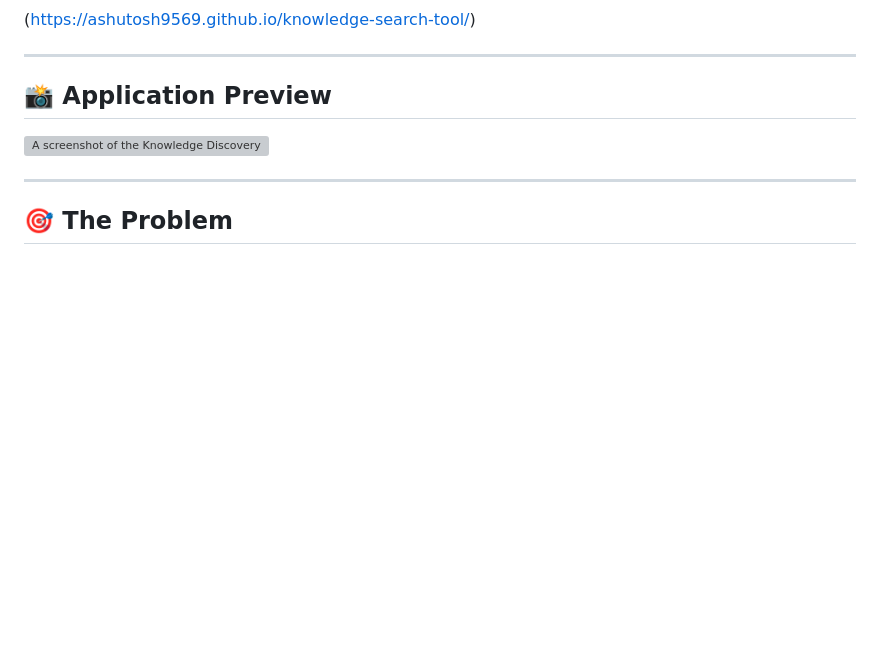
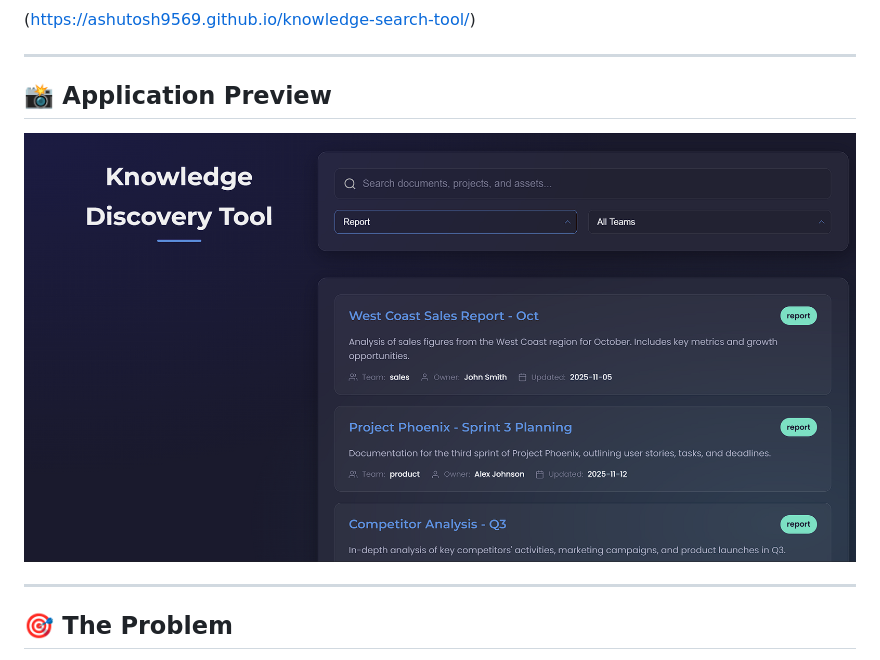
Before and after one commit to Ashutosh9569/knowledge-search-tool, a Markdown page: README.md, the part around the change. Rendered like a GitHub page; blank space fills up the shorter version; grey boxes are pictures that could not be loaded.

Commit message:
Fix image link in README.md

```diff
--- a/README.md
+++ b/README.md
@@ -11,7 +11,7 @@ A smart internal search tool built for the MarTech competition. This application
 
 ## 📸 Application Preview
 
-![A screenshot of the Knowledge Discovery Tool's UI, showing the search bar, filters, and a list of results.]([knowledgesearch.png])
+![A screenshot of the Knowledge Discovery Tool's UI, showing the search bar, filters, and a list of results.](knowledgesearch.png)
 
 
 
```
